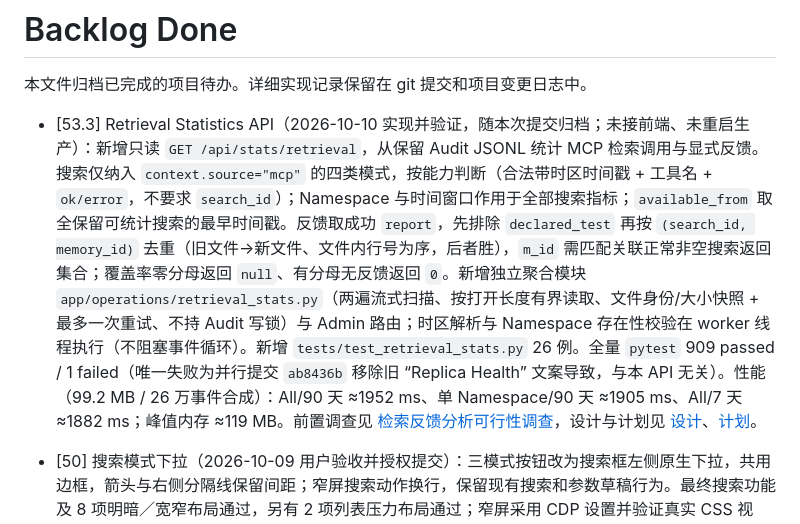
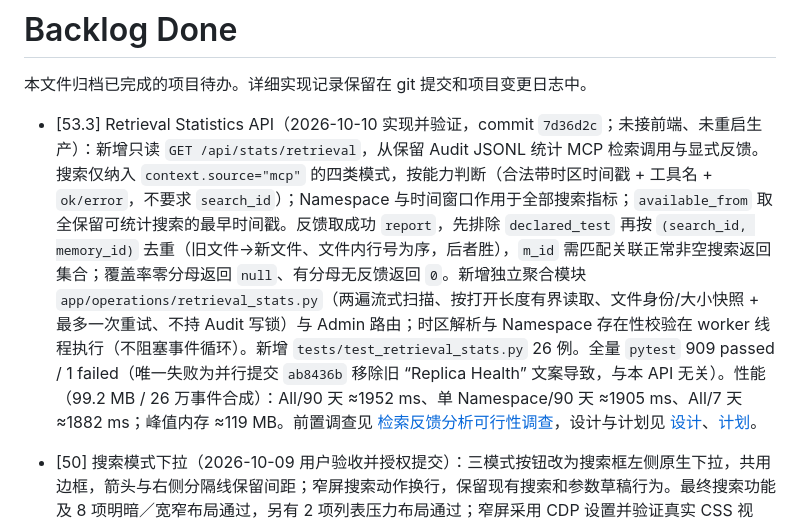
Before and after one commit to tech-kuiperbelt/remember-me, a Markdown page: docs/project-management/backlog-done.md, the part around the change. GitHub-like rendering.

Commit message:
Record retrieval stats commit hash in docs

```diff
--- a/docs/project-management/backlog-done.md
+++ b/docs/project-management/backlog-done.md
@@ -2,7 +2,7 @@
 
 本文件归档已完成的项目待办。详细实现记录保留在 git 提交和项目变更日志中。
 
-- [53.3] Retrieval Statistics API（2026-10-10 实现并验证，随本次提交归档；未接前端、未重启生产）：新增只读 `GET /api/stats/retrieval`，从保留 Audit JSONL 统计 MCP 检索调用与显式反馈。搜索仅纳入 `context.source="mcp"` 的四类模式，按能力判断（合法带时区时间戳 + 工具名 + `ok/error`，不要求 `search_id`）；Namespace 与时间窗口作用于全部搜索指标；`available_from` 取全保留可统计搜索的最早时间戳。反馈取成功 `report`，先排除 `declared_test` 再按 `(search_id, memory_id)` 去重（旧文件→新文件、文件内行号为序，后者胜），`m_id` 需匹配关联正常非空搜索返回集合；覆盖率零分母返回 `null`、有分母无反馈返回 `0`。新增独立聚合模块 `app/operations/retrieval_stats.py`（两遍流式扫描、按打开长度有界读取、文件身份/大小快照 + 最多一次重试、不持 Audit 写锁）与 Admin 路由；时区解析与 Namespace 存在性校验在 worker 线程执行（不阻塞事件循环）。新增 `tests/test_retrieval_stats.py` 26 例。全量 `pytest` 909 passed / 1 failed（唯一失败为并行提交 `ab8436b` 移除旧 “Replica Health” 文案导致，与本 API 无关）。性能（99.2 MB / 26 万事件合成）：All/90 天 ≈1952 ms、单 Namespace/90 天 ≈1905 ms、All/7 天 ≈1882 ms；峰值内存 ≈119 MB。前置调查见 [检索反馈分析可行性调查](../design/RETRIEVAL_FEEDBACK_ANALYTICS_INVESTIGATION.md)，设计与计划见 [设计](../design/RETRIEVAL_STATS_API_DESIGN.md)、[计划](plans/53.3-retrieval-stats-api-coding-plan.md)。
+- [53.3] Retrieval Statistics API（2026-10-10 实现并验证，commit `7d36d2c`；未接前端、未重启生产）：新增只读 `GET /api/stats/retrieval`，从保留 Audit JSONL 统计 MCP 检索调用与显式反馈。搜索仅纳入 `context.source="mcp"` 的四类模式，按能力判断（合法带时区时间戳 + 工具名 + `ok/error`，不要求 `search_id`）；Namespace 与时间窗口作用于全部搜索指标；`available_from` 取全保留可统计搜索的最早时间戳。反馈取成功 `report`，先排除 `declared_test` 再按 `(search_id, memory_id)` 去重（旧文件→新文件、文件内行号为序，后者胜），`m_id` 需匹配关联正常非空搜索返回集合；覆盖率零分母返回 `null`、有分母无反馈返回 `0`。新增独立聚合模块 `app/operations/retrieval_stats.py`（两遍流式扫描、按打开长度有界读取、文件身份/大小快照 + 最多一次重试、不持 Audit 写锁）与 Admin 路由；时区解析与 Namespace 存在性校验在 worker 线程执行（不阻塞事件循环）。新增 `tests/test_retrieval_stats.py` 26 例。全量 `pytest` 909 passed / 1 failed（唯一失败为并行提交 `ab8436b` 移除旧 “Replica Health” 文案导致，与本 API 无关）。性能（99.2 MB / 26 万事件合成）：All/90 天 ≈1952 ms、单 Namespace/90 天 ≈1905 ms、All/7 天 ≈1882 ms；峰值内存 ≈119 MB。前置调查见 [检索反馈分析可行性调查](../design/RETRIEVAL_FEEDBACK_ANALYTICS_INVESTIGATION.md)，设计与计划见 [设计](../design/RETRIEVAL_STATS_API_DESIGN.md)、[计划](plans/53.3-retrieval-stats-api-coding-plan.md)。
 
 - [50] 搜索模式下拉（2026-10-09 用户验收并授权提交）：三模式按钮改为搜索框左侧原生下拉，共用边框，箭头与右侧分隔线保留间距；窄屏搜索动作换行，保留现有搜索和参数草稿行为。最终搜索功能及 8 项明暗／宽窄布局通过，另有 2 项列表压力布局通过；窄屏采用 CDP 设置并验证真实 CSS 视口。随本次提交归档，详情见[前端路线图](plans/50-frontend-refactoring-and-ui-roadmap.md)。
 
```
Also changed, not shown: 1 other file.
